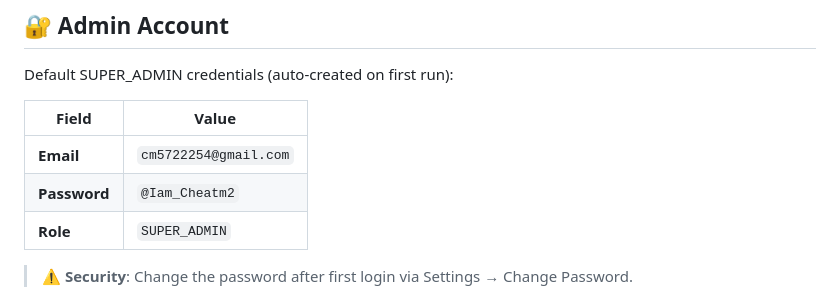
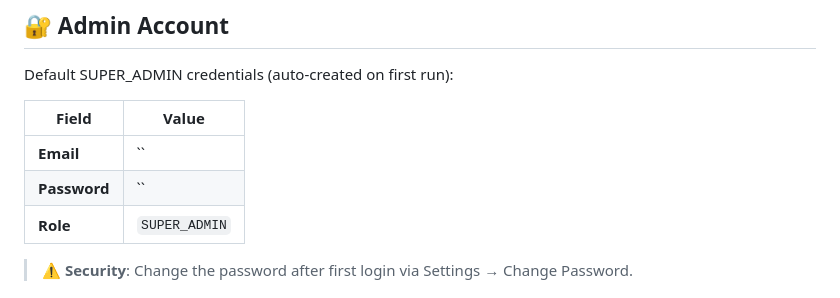
Before and after one commit to cm5722254-beep/AI-Agen-Kh, a Markdown page: README.md, the part around the change. Drawn GitHub-style.

```diff
--- a/README.md
+++ b/README.md
@@ -59,8 +59,8 @@ Default SUPER_ADMIN credentials (auto-created on first run):
 
 | Field | Value |
 |-------|-------|
-| **Email** | `cm5722254@gmail.com` |
-| **Password** | `@Iam_Cheatm2` |
+| **Email** | `` |
+| **Password** | `` |
 | **Role** | `SUPER_ADMIN` |
 
 > ⚠️ **Security**: Change the password after first login via Settings → Change Password.
```
